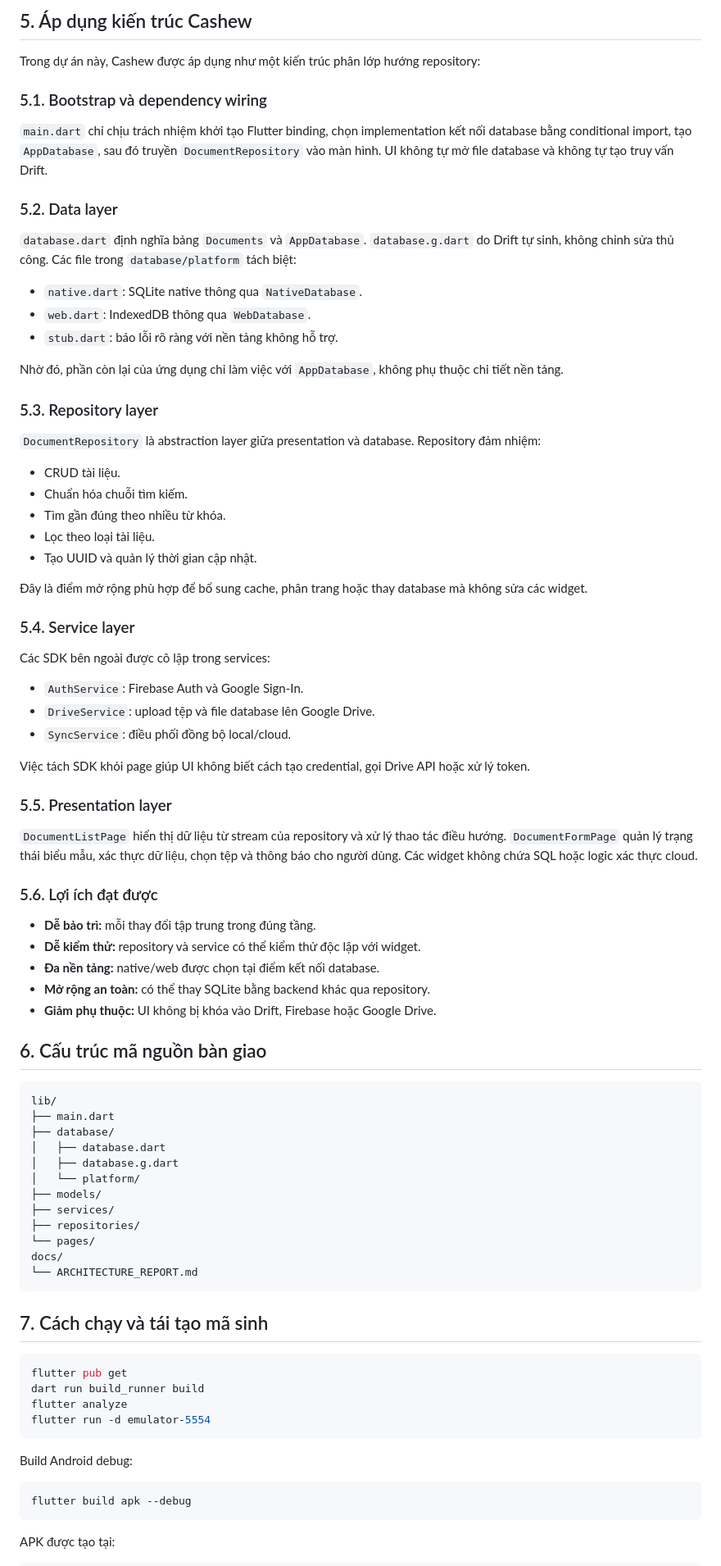
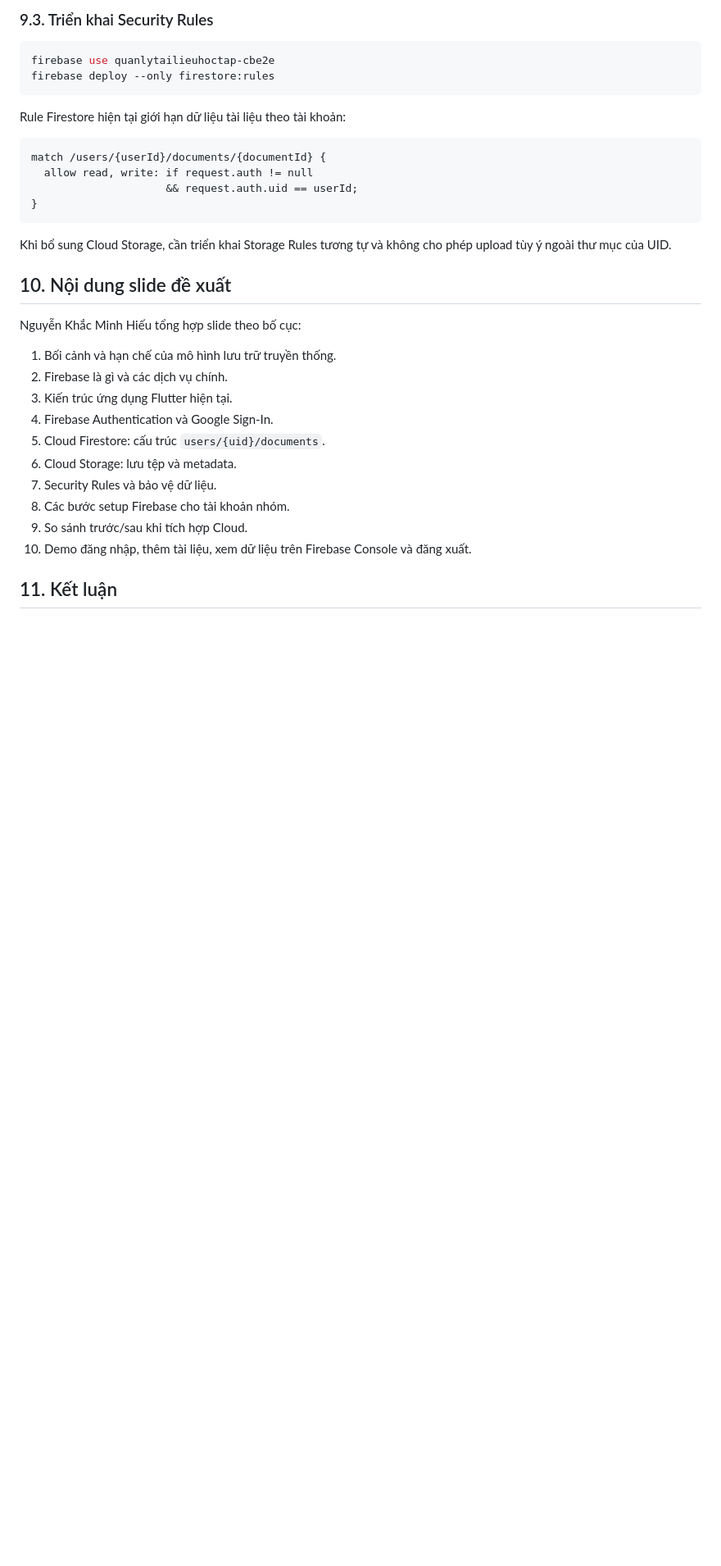
Before and after one commit to lucthuan1601/PhanTichVaLapPhuongAnTichHop_Cloud_HeThongQuanLyHocTaiLieuHocTap, a Markdown page: README.md, the part around one of its changes. Shown at 82% size. Rendered like a GitHub page; blank space fills up the shorter version.

Commit message:
Tích hợp firebase

````diff
--- a/README.md
+++ b/README.md
@@ -133,88 +246,37 @@ sequenceDiagram
 ```
 
-## 5. Áp dụng kiến trúc Cashew
+### 9.3. Triển khai Security Rules
 
-Trong dự án này, Cashew được áp dụng như một kiến trúc phân lớp hướng repository:
+```powershell
+firebase use quanlytailieuhoctap-cbe2e
+firebase deploy --only firestore:rules
+```
 
-### 5.1. Bootstrap và dependency wiring
-
-`main.dart` chỉ chịu trách nhiệm khởi tạo Flutter binding, chọn implementation kết nối database bằng conditional import, tạo `AppDatabase`, sau đó truyền `DocumentRepository` vào màn hình. UI không tự mở file database và không tự tạo truy vấn Drift.
-
-### 5.2. Data layer
-
-`database.dart` định nghĩa bảng `Documents` và `AppDatabase`. `database.g.dart` do Drift tự sinh, không chỉnh sửa thủ công. Các file trong `database/platform` tách biệt:
-
-- `native.dart`: SQLite native thông qua `NativeDatabase`.
-- `web.dart`: IndexedDB thông qua `WebDatabase`.
-- `stub.dart`: báo lỗi rõ ràng với nền tảng không hỗ trợ.
-
-Nhờ đó, phần còn lại của ứng dụng chỉ làm việc với `AppDatabase`, không phụ thuộc chi tiết nền tảng.
-
-### 5.3. Repository layer
-
-`DocumentRepository` là abstraction layer giữa presentation và database. Repository đảm nhiệm:
-
-- CRUD tài liệu.
-- Chuẩn hóa chuỗi tìm kiếm.
-- Tìm gần đúng theo nhiều từ khóa.
-- Lọc theo loại tài liệu.
-- Tạo UUID và quản lý thời gian cập nhật.
-
-Đây là điểm mở rộng phù hợp để bổ sung cache, phân trang hoặc thay database mà không sửa các widget.
-
-### 5.4. Service layer
-
-Các SDK bên ngoài được cô lập trong services:
-
-- `AuthService`: Firebase Auth và Google Sign-In.
-- `DriveService`: upload tệp và file database lên Google Drive.
-- `SyncService`: điều phối đồng bộ local/cloud.
-
-Việc tách SDK khỏi page giúp UI không biết cách tạo credential, gọi Drive API hoặc xử lý token.
-
-### 5.5. Presentation layer
-
-`DocumentListPage` hiển thị dữ liệu từ stream của repository và xử lý thao tác điều hướng. `DocumentFormPage` quản lý trạng thái biểu mẫu, xác thực dữ liệu, chọn tệp và thông báo cho người dùng. Các widget không chứa SQL hoặc logic xác thực cloud.
-
-### 5.6. Lợi ích đạt được
-
-- **Dễ bảo trì:** mỗi thay đổi tập trung trong đúng tầng.
-- **Dễ kiểm thử:** repository và service có thể kiểm thử độc lập với widget.
-- **Đa nền tảng:** native/web được chọn tại điểm kết nối database.
-- **Mở rộng an toàn:** có thể thay SQLite bằng backend khác qua repository.
-- **Giảm phụ thuộc:** UI không bị khóa vào Drift, Firebase hoặc Google Drive.
-
-## 6. Cấu trúc mã nguồn bàn giao
+Rule Firestore hiện tại giới hạn dữ liệu tài liệu theo tài khoản:
 
 ```text
-lib/
-├── main.dart
-├── database/
-│   ├── database.dart
-│   ├── database.g.dart
-│   └── platform/
-├── models/
-├── services/
-├── repositories/
-└── pages/
-docs/
-└── ARCHITECTURE_REPORT.md
+match /users/{userId}/documents/{documentId} {
+  allow read, write: if request.auth != null
+                     && request.auth.uid == userId;
+}
 ```
 
-## 7. Cách chạy và tái tạo mã sinh
+Khi bổ sung Cloud Storage, cần triển khai Storage Rules tương tự và không cho phép upload tùy ý ngoài thư mục của UID.
 
-```powershell
-flutter pub get
-dart run build_runner build
-flutter analyze
-flutter run -d emulator-5554
-```
+## 10. Nội dung slide đề xuất
 
-Build Android debug:
+Nguyễn Khắc Minh Hiếu tổng hợp slide theo bố cục:
 
-```powershell
-flutter build apk --debug
-```
+1. Bối cảnh và hạn chế của mô hình lưu trữ truyền thống.
+2. Firebase là gì và các dịch vụ chính.
+3. Kiến trúc ứng dụng Flutter hiện tại.
+4. Firebase Authentication và Google Sign-In.
+5. Cloud Firestore: cấu trúc `users/{uid}/documents`.
+6. Cloud Storage: lưu tệp và metadata.
+7. Security Rules và bảo vệ dữ liệu.
+8. Các bước setup Firebase cho tài khoản nhóm.
+9. So sánh trước/sau khi tích hợp Cloud.
+10. Demo đăng nhập, thêm tài liệu, xem dữ liệu trên Firebase Console và đăng xuất.
 
-APK được tạo tại:
+## 11. Kết luận
 
````
Also changed, not shown: other parts of README.md (+220 -119 lines).
